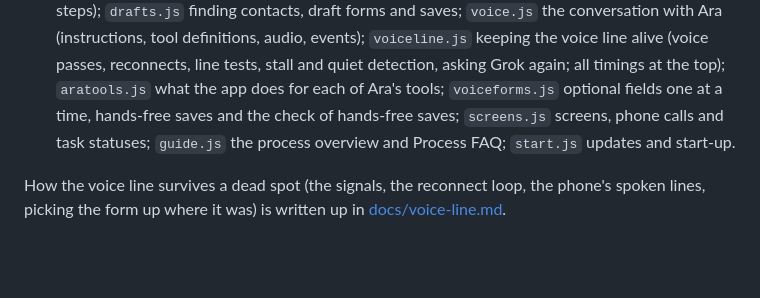
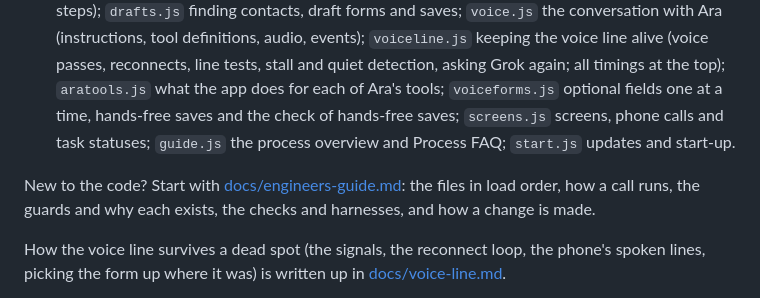
Before and after one commit to westlayke/veleer-voice-demo, a Markdown page: README.md, the part around the change. Rendered like a GitHub page; blank space fills up the shorter version.

```diff
--- a/README.md
+++ b/README.md
@@ -41,6 +41,8 @@ The page itself is short. Its styles and code are in a folder beside it, split b
 - `preview/` is the preview's copy, used by `preview-flow.html`; `app/` is the live copy, used by `index.html`. Change only `preview/`.
 - `app.css` styles; `core.js` lists, settings, example data and saved data (with its numbered upgrade steps); `drafts.js` finding contacts, draft forms and saves; `voice.js` the conversation with Ara (instructions, tool definitions, audio, events); `voiceline.js` keeping the voice line alive (voice passes, reconnects, line tests, stall and quiet detection, asking Grok again; all timings at the top); `aratools.js` what the app does for each of Ara's tools; `voiceforms.js` optional fields one at a time, hands-free saves and the check of hands-free saves; `screens.js` screens, phone calls and task statuses; `guide.js` the process overview and Process FAQ; `start.js` updates and start-up.
 
+New to the code? Start with [docs/engineers-guide.md](docs/engineers-guide.md): the files in load order, how a call runs, the guards and why each exists, the checks and harnesses, and how a change is made.
+
 How the voice line survives a dead spot (the signals, the reconnect loop, the phone's spoken lines, picking the form up where it was) is written up in [docs/voice-line.md](docs/voice-line.md).
 
 To publish: `tools/publish.sh preview` stamps the preview with the time, and `tools/publish.sh live` copies the preview to `index.html` and `app/`. Run the test bot after either one, and commit only when every check passes.
```
Also changed, not shown: docs/engineers-guide.md (added, +126 -0 lines).
